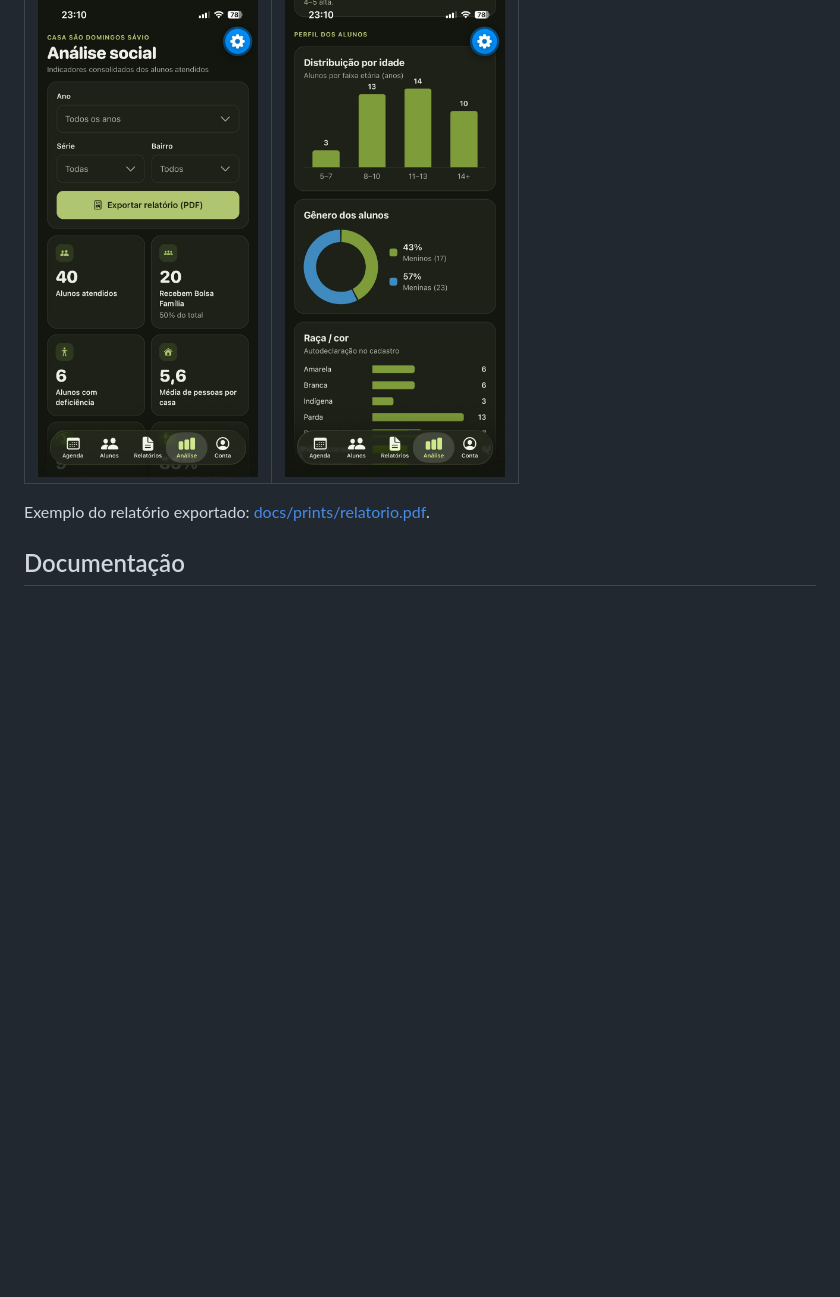
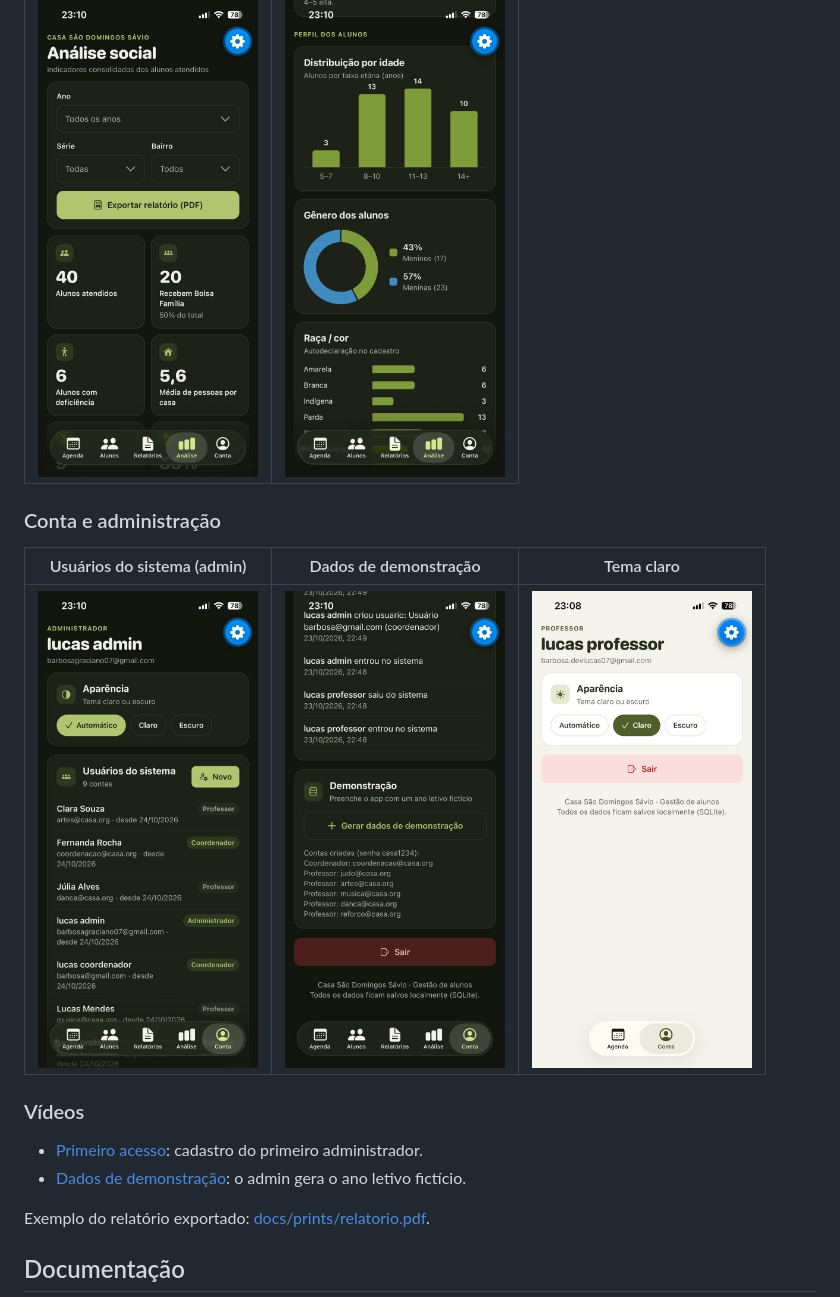
Before and after one commit to devlucas-tec/PDM-CSDS, a Markdown page: README.md, the part around the change. Drawn GitHub-style; pictures changed too: docs/prints/seed.png (added), docs/prints/tema-claro.png (added), docs/prints/usuarios-sistema.png (added); blank space fills up the shorter version.

Commit message:
docs: adiciona capturas e vídeos de conta, usuários e dados de demonstração

```diff
--- a/README.md
+++ b/README.md
@@ -177,6 +177,17 @@ Prints tirados do app rodando no Expo Go, com os dados de demonstração.
 |:---:|:---:|
 | <img src="docs/prints/analise-social.png" width="220" alt="Indicadores do dashboard" /> | <img src="docs/prints/analise-social2.png" width="220" alt="Gráficos do perfil dos alunos" /> |
 
+### Conta e administração
+
+| Usuários do sistema (admin) | Dados de demonstração | Tema claro |
+|:---:|:---:|:---:|
+| <img src="docs/prints/usuarios-sistema.png" width="220" alt="Lista de usuários do sistema com seus perfis" /> | <img src="docs/prints/seed.png" width="220" alt="Geração dos dados de demonstração e contas criadas" /> | <img src="docs/prints/tema-claro.png" width="220" alt="Escolha de aparência na tela de conta" /> |
+
+### Vídeos
+
+- [Primeiro acesso](docs/prints/primeiro-acesso.mp4): cadastro do primeiro administrador.
+- [Dados de demonstração](docs/prints/seed-admin.mp4): o admin gera o ano letivo fictício.
+
 Exemplo do relatório exportado: [docs/prints/relatorio.pdf](docs/prints/relatorio.pdf).
 
 ## Documentação
```
Also changed, not shown: 2 other files.
